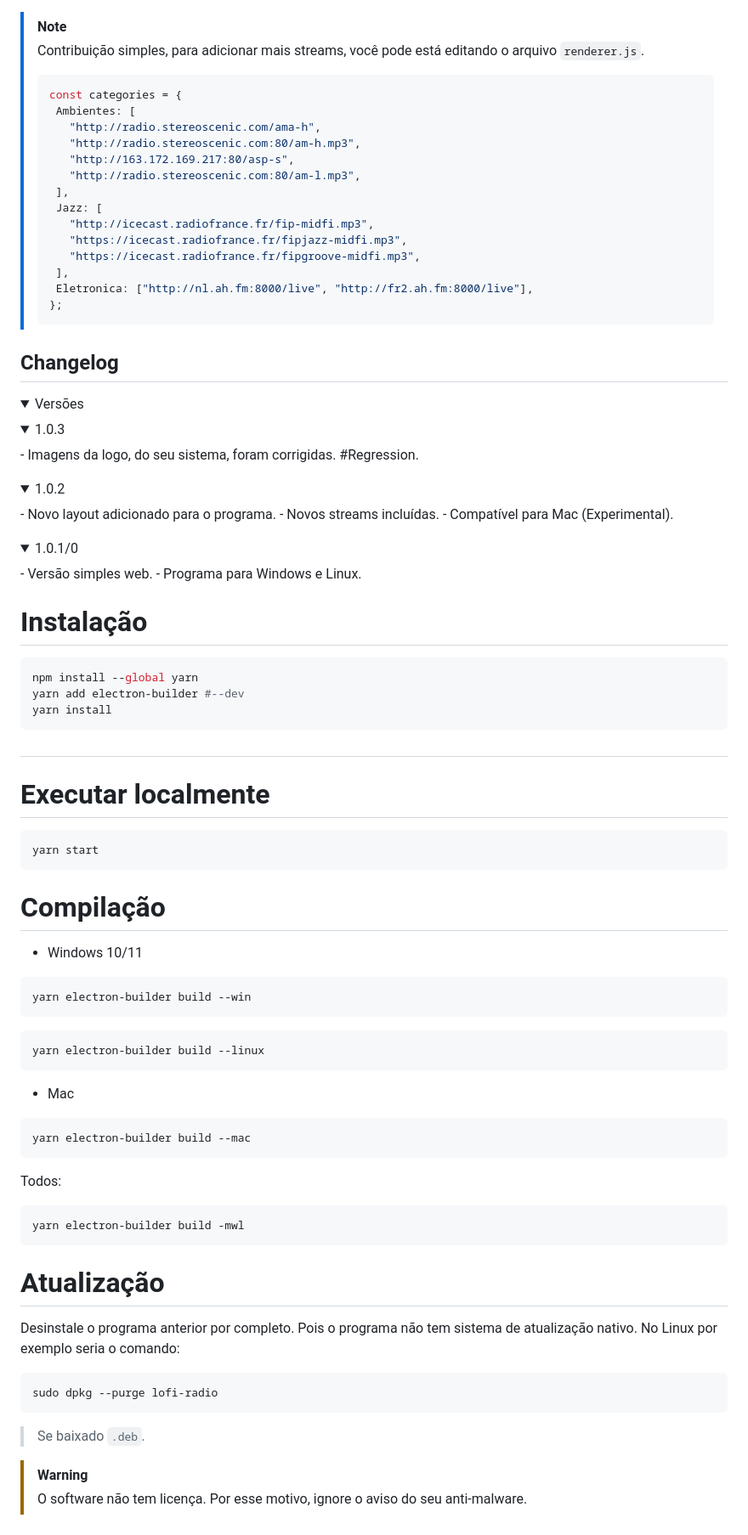
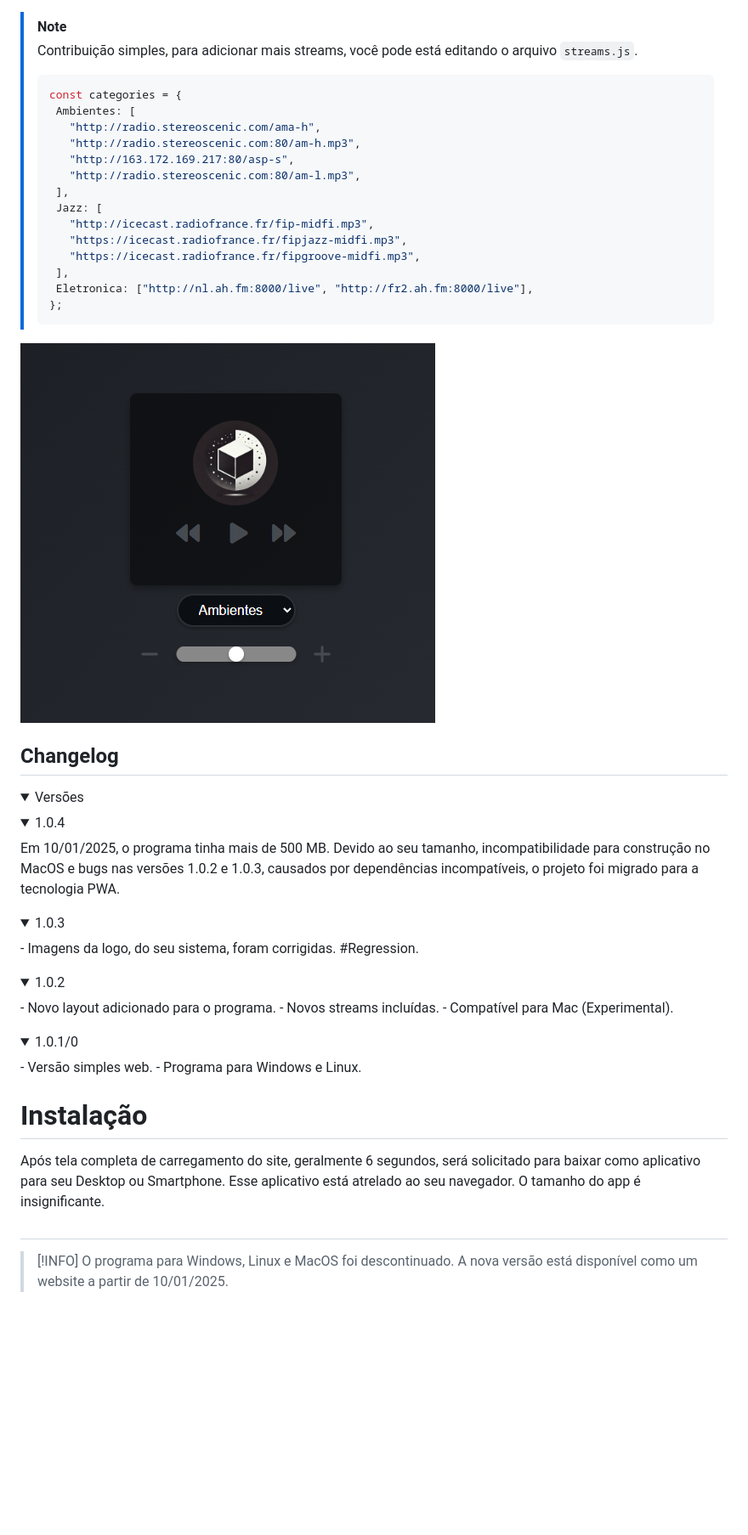
Before and after one commit to Jeiel0rbit/LoFi_Square, a Markdown page: README.md, the part around the change. Shown: that part at 85% size. Rendered like a GitHub page; pictures changed too: assets/image.png (added); folded sections open; blank space fills up the shorter version.

````diff
--- a/README.md
+++ b/README.md
@@ -1,5 +1,5 @@
 > [!NOTE]
-> Contribuição simples, para adicionar mais streams, você pode está editando o arquivo `renderer.js`.
+> Contribuição simples, para adicionar mais streams, você pode está editando o arquivo `streams.js`.
 > ```js
 > const categories = {
 >  Ambientes: [
@@ -16,10 +16,16 @@
 >  Eletronica: ["http://nl.ah.fm:8000/live", "http://fr2.ah.fm:8000/live"],
 >};
 
+![](/assets/image.png)
+
 ## Changelog
 
 <details>
   <summary>Versões</summary>
+  <details>
+  <summary>1.0.4</summary>
+  Em 10/01/2025, o programa tinha mais de 500 MB. Devido ao seu tamanho, incompatibilidade para construção no MacOS e bugs nas versões 1.0.2 e 1.0.3, causados por dependências incompatíveis, o projeto foi migrado para a tecnologia PWA.
+  </details>
   <details>
     <summary>1.0.3</summary>
     - Imagens da logo, do seu sistema, foram corrigidas. #Regression.
@@ -40,55 +46,9 @@
 
 # Instalação
 
-```bash
-npm install --global yarn
-yarn add electron-builder #--dev
-yarn install
-```
+Após tela completa de carregamento do site, geralmente 6 segundos, será solicitado para baixar como aplicativo para seu Desktop ou Smartphone. Esse aplicativo está atrelado ao seu navegador. O tamanho do app é insignificante.
 
 #
 
-# Executar localmente
-
-```bash
-yarn start
-```
-
-# Compilação
-
-- Windows 10/11
-
-```bash
-yarn electron-builder build --win
-```
-
-```bash
-yarn electron-builder build --linux
-```
-
-- Mac
-
-```bash
-yarn electron-builder build --mac
-```
-
-Todos:
-
-```bash
-yarn electron-builder build -mwl
-```
-
-# Atualização
-
-Desinstale o programa anterior por completo. Pois o programa não tem sistema de atualização nativo.
-No Linux por exemplo seria o comando:
-
-```bash
-sudo dpkg --purge lofi-radio
-```
-
-> Se baixado `.deb`.
-
-
-> [!WARNING]
-> O software não tem licença. Por esse motivo, ignore o aviso do seu anti-malware.
+> [!INFO]
+> O programa para Windows, Linux e MacOS foi descontinuado. A nova versão está disponível como um website a partir de 10/01/2025.
````
Also changed, not shown: .github/ISSUE_TEMPLATE/bug-report-🐛.md (deleted, +0 -53 lines), .github/ISSUE_TEMPLATE/feature-request-🎧.md (deleted, +0 -36 lines), SECURITY.md (deleted, +0 -34 lines), 11 other files.
